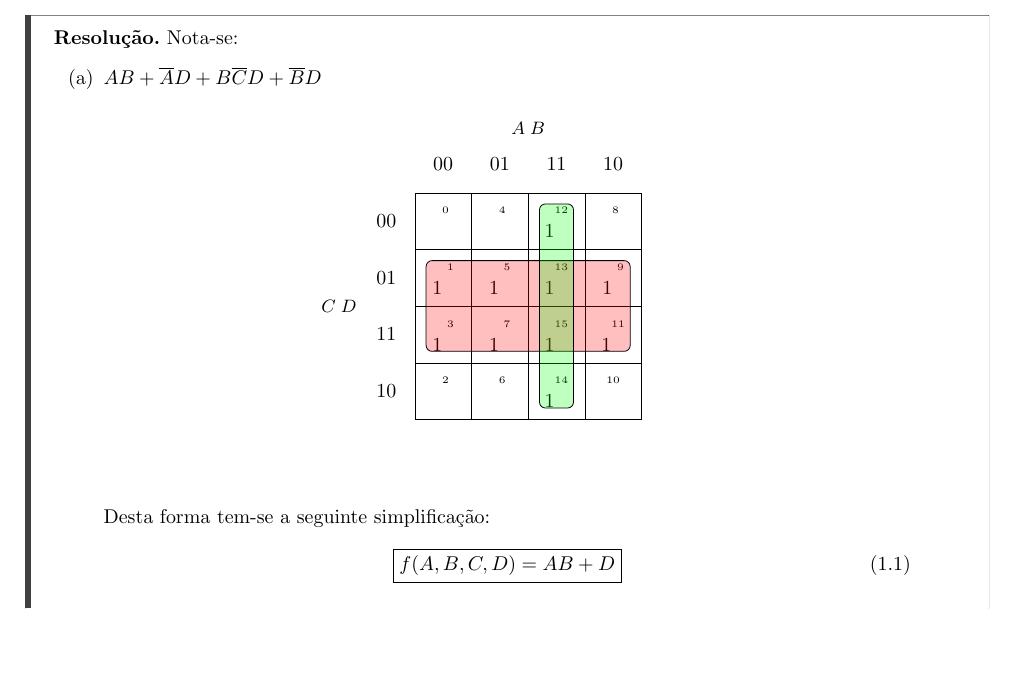
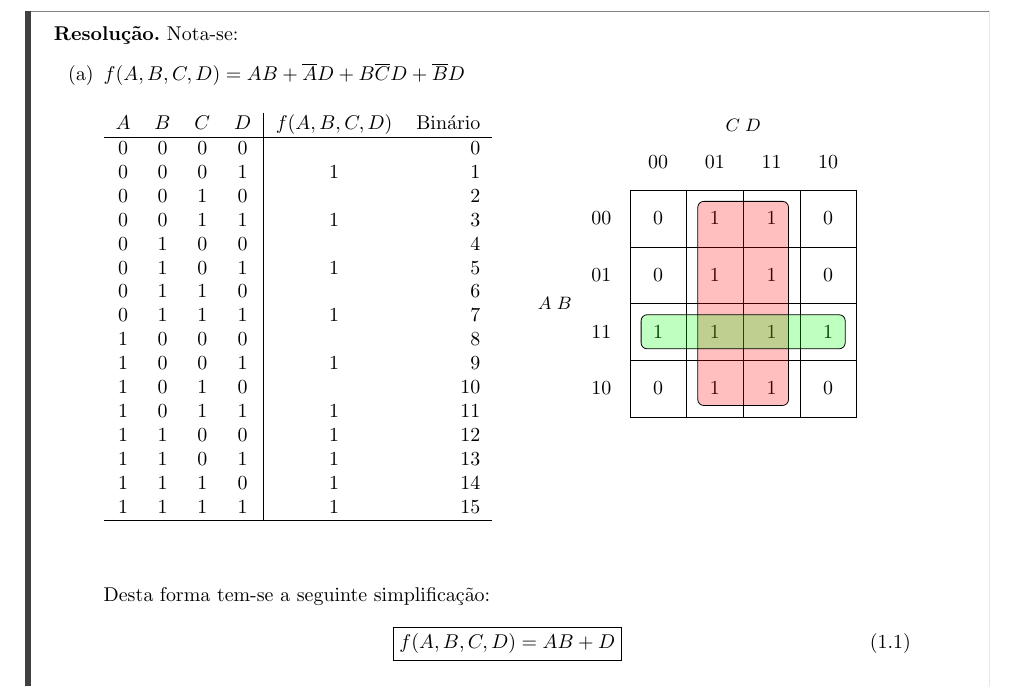
Before and after one commit to tr0fin0/classes_unicamp, a LaTeX document (es572/es572_ex04.tex): part of page 2 of 9, cut so that both start at the same text, the shorter picture padded with empty space. Compiled offline with pdfLaTeX.

Commit message:
🎨 edit karnaugh map

```diff
--- a/es572/es572_ex04.tex
+++ b/es572/es572_ex04.tex
@@ -43,31 +43,42 @@
             \begin{resolution}
                 Nota-se:
                 \begin{enumerate}[label=(\alph*), rightmargin = \leftmargin]
-                    \item $AB + \overline{A}D + B\overline{C}D + \overline{B}D$
+                    \item $f(A,B,C,D) = AB + \overline{A}D + B\overline{C}D + \overline{B}D$
+                    \begin{multicols}{2}
+                        \centering
+                        \begin{table}[H]
+                            \centering
+                            \begin{tabular}[]{cccc|cr}
+                                $A$&$B$&$C$&$D$&$f(A,B,C,D)$&Binário\\\hline
+                                0&0&0&0&   &0\\
+                                0&0&0&1& 1 &1\\
+                                0&0&1&0&   &2\\
+                                0&0&1&1& 1 &3\\
+                                0&1&0&0&   &4\\
+                                0&1&0&1& 1 &5\\
+                                0&1&1&0&   &6\\
+                                0&1&1&1& 1 &7\\
+                                1&0&0&0&   &8\\
+                                1&0&0&1& 1 &9\\
+                                1&0&1&0&   &10\\
+                                1&0&1&1& 1 &11\\
+                                1&1&0&0& 1 &12\\
+                                1&1&0&1& 1 &13\\
+                                1&1&1&0& 1 &14\\
+                                1&1&1&1& 1 &15\\\hline
+                            \end{tabular}
+                        \end{table}
+                        \columnbreak
                         \begin{figure}[H]
                             \centering
-                            \begin{karnaugh-map}[4][4][1][$A\;B$][$C\;D$]
-                                                            % A B C D
-                                \terms{0}{ \mycell{} { 0}}  % 0 0 0 0
-                                \terms{4}{ \mycell{1}{ 1}}  % 0 0 0 1
-                                \terms{8}{ \mycell{} { 2}}  % 0 0 1 0
-                                \terms{12}{\mycell{1}{ 3}}  % 0 0 1 1
-                                \terms{1}{ \mycell{} { 4}}  % 0 1 0 0
-                                \terms{5}{ \mycell{1}{ 5}}  % 0 1 0 1
-                                \terms{9}{ \mycell{} { 6}}  % 0 1 1 0
-                                \terms{13}{\mycell{1}{ 7}}  % 0 1 1 1
-                                \terms{2}{ \mycell{} { 8}}  % 1 0 0 0
-                                \terms{6}{ \mycell{1}{ 9}}  % 1 0 0 1
-                                \terms{10}{\mycell{} {10}}  % 1 0 1 0
-                                \terms{14}{\mycell{1}{11}}  % 1 0 1 1
-                                \terms{3}{ \mycell{1}{12}}  % 1 1 0 0
-                                \terms{7}{ \mycell{1}{13}}  % 1 1 0 1
-                                \terms{11}{\mycell{1}{14}}  % 1 1 1 0
-                                \terms{15}{\mycell{1}{15}}  % 1 1 1 1
-                                \implicant{4}{14}
-                                \implicant{3}{11}
+                            \begin{karnaugh-map}[4][4][1][$C\;D$][$A\;B$]
+                                \minterms{1,3,5,7,9,11,12,13,14,15}
+                                \autoterms[0]
+                                \implicant{1}{11}
+                                \implicant{12}{14}
                             \end{karnaugh-map}
-                        \end{figure}\noindent
+                        \end{figure}
+                    \end{multicols}
                     Desta forma tem-se a seguinte simplificação:
                         \begin{equation}
                             \boxed{
```
